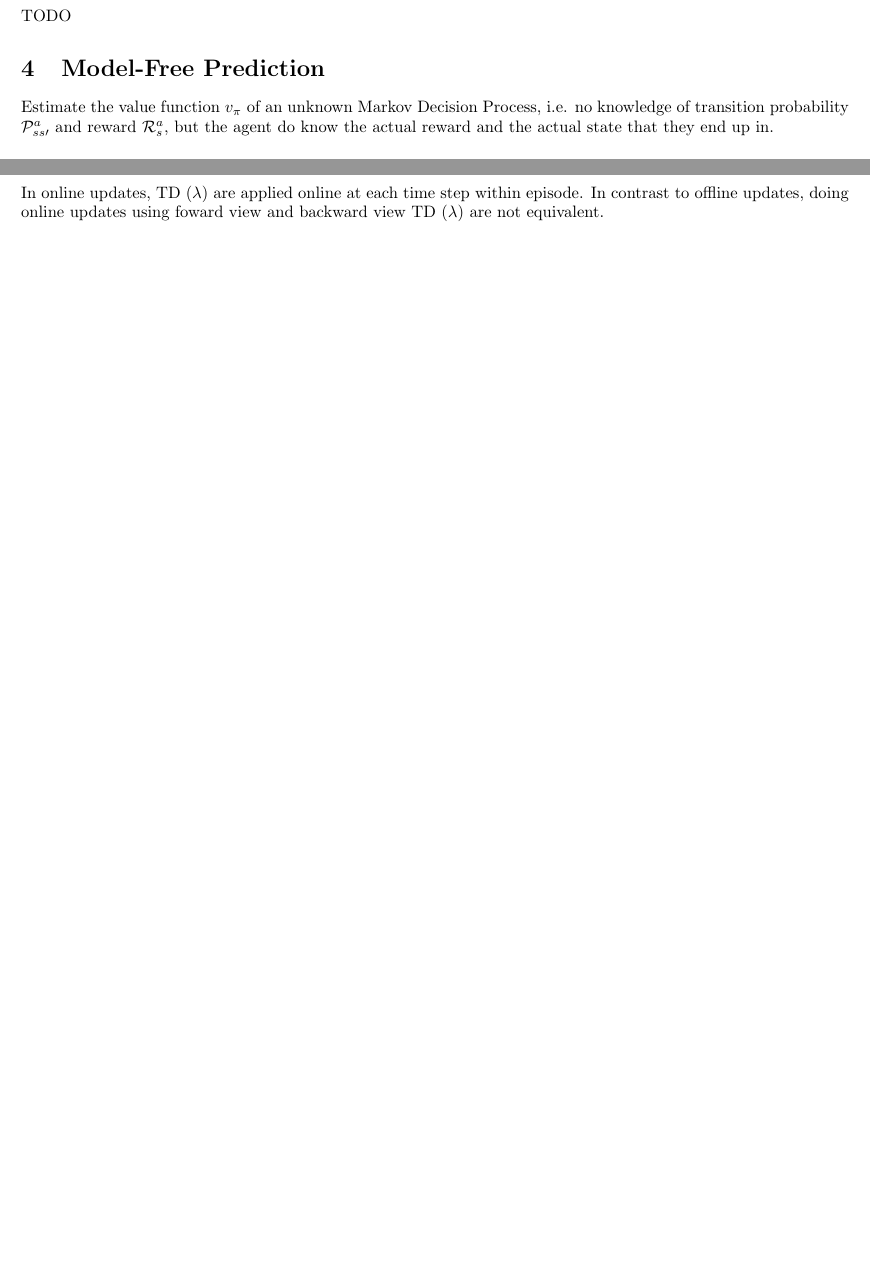
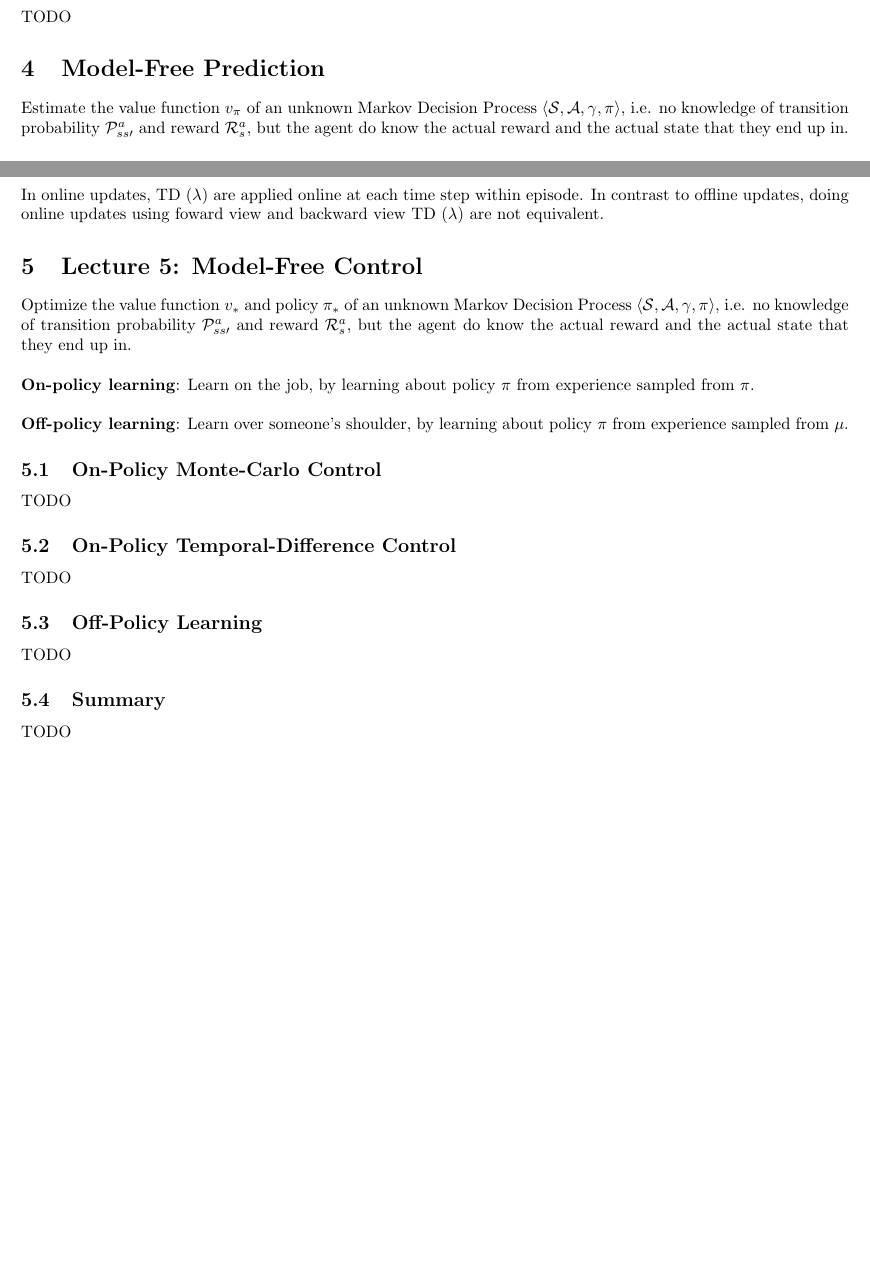
Before and after one commit to Andyccs/reinforcement_learning_david_silver_summary, a LaTeX document (srcs/main.tex, which reads srcs/chapters/chapter4.tex, srcs/chapters/chapter5.tex): two parts of pages 5 and 7 of 7, joined at a grey line, cut so that both start at the same text. Compiled offline with pdfLaTeX.

Commit message:
Chapter 5 init

```diff
--- a/srcs/chapters/chapter4.tex
+++ b/srcs/chapters/chapter4.tex
@@ -1,9 +1,10 @@
 \section{Model-Free Prediction}
 
-Estimate the value function $v_\pi$ of an unknown Markov Decision Process, i.e.
-no knowledge of transition probability $\mathcal{P}_{ss\prime}^a$ and reward
-$\mathcal{R}_s^a$, but the agent do know the actual reward and the actual state
-that they end up in.
+Estimate the value function $v_\pi$ of an unknown Markov Decision Process
+$\langle \mathcal{S}, \mathcal{A}, \gamma, \pi \rangle$, i.e. no knowledge of
+transition probability $\mathcal{P}_{ss\prime}^a$ and reward $\mathcal{R}_s^a$,
+but the agent do know the actual reward and the actual state that they end up
+in.
 
 \subsection{Monte-Carlo Learning}
 
--- /dev/null
+++ b/srcs/chapters/chapter5.tex
@@ -0,0 +1,29 @@
+\section{Lecture 5: Model-Free Control}
+
+Optimize the value function $v_*$ and policy $\pi_*$ of an unknown Markov
+Decision Process $\langle \mathcal{S}, \mathcal{A}, \gamma, \pi \rangle$, i.e.
+no knowledge of transition probability $\mathcal{P}_{ss\prime}^a$ and reward
+$\mathcal{R}_s^a$, but the agent do know the actual reward and the actual state
+that they end up in.\\
+
+\noindent \textbf{On-policy learning}: Learn on the job, by learning about policy $\pi$ from
+experience sampled from $\pi$. \\
+
+\noindent \textbf{Off-policy learning}: Learn over someone's shoulder, by learning about policy
+$\pi$ from experience sampled from $\mu$.
+
+\subsection{On-Policy Monte-Carlo Control}
+
+TODO
+
+\subsection{On-Policy Temporal-Difference Control}
+
+TODO
+
+\subsection{Off-Policy Learning}
+
+TODO
+
+\subsection{Summary}
+
+TODO
--- a/srcs/main.tex
+++ b/srcs/main.tex
@@ -16,5 +16,6 @@
 \input{chapters/chapter2.tex}
 \input{chapters/chapter3.tex}
 \input{chapters/chapter4.tex}
+\input{chapters/chapter5.tex}
 
 \end{document}
```
